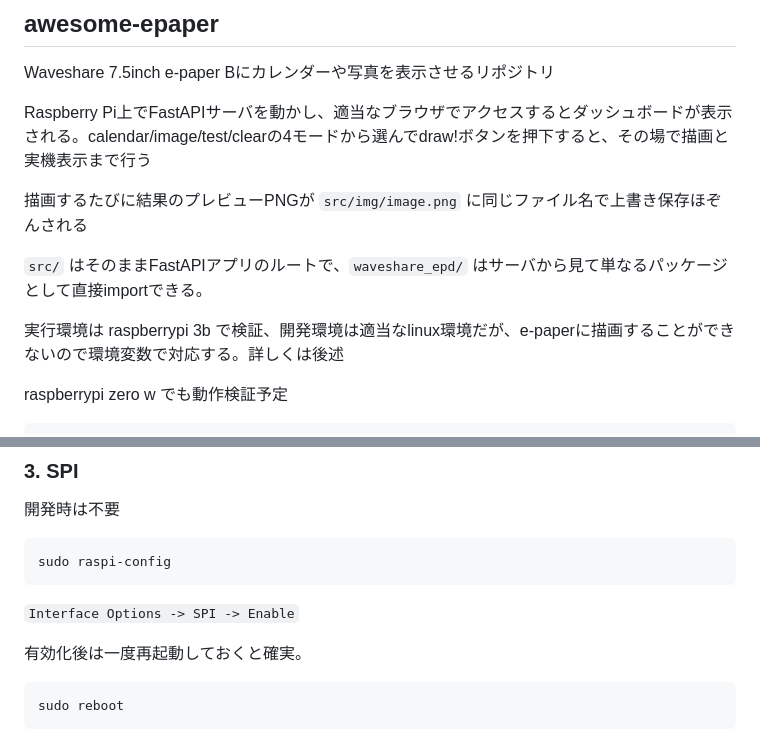
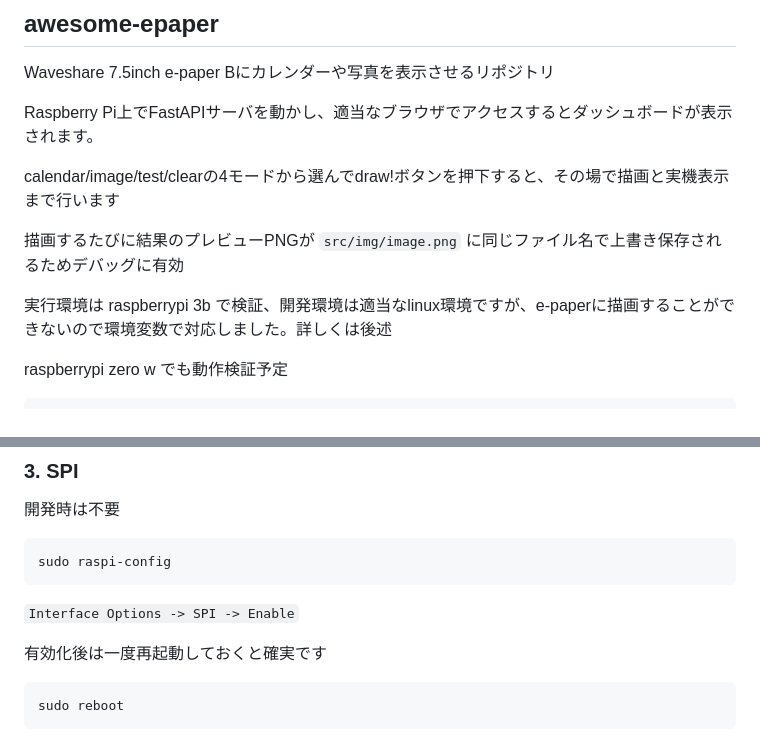
Before and after one commit to mitsuiJao/awesome-epaper, a Markdown page: README.md, 2 parts joined by grey strips. Drawn GitHub-style.

Commit message:
Improve README.md language and formatting
Updated README.md for clarity and grammatical consistency.

````diff
--- a/README.md
+++ b/README.md
@@ -6,13 +6,13 @@
 
 Waveshare 7.5inch e-paper Bにカレンダーや写真を表示させるリポジトリ
 
-Raspberry Pi上でFastAPIサーバを動かし、適当なブラウザでアクセスするとダッシュボードが表示される。calendar/image/test/clearの4モードから選んでdraw!ボタンを押下すると、その場で描画と実機表示まで行う
+Raspberry Pi上でFastAPIサーバを動かし、適当なブラウザでアクセスするとダッシュボードが表示されます。
 
-描画するたびに結果のプレビューPNGが `src/img/image.png` に同じファイル名で上書き保存ほぞんされる
+calendar/image/test/clearの4モードから選んでdraw!ボタンを押下すると、その場で描画と実機表示まで行います
 
-`src/` はそのままFastAPIアプリのルートで、`waveshare_epd/` はサーバから見て単なるパッケージとして直接importできる。
+描画するたびに結果のプレビューPNGが `src/img/image.png` に同じファイル名で上書き保存されるためデバッグに有効
 
-実行環境は raspberrypi 3b で検証、開発環境は適当なlinux環境だが、e-paperに描画することができないので環境変数で対応する。詳しくは後述
+実行環境は raspberrypi 3b で検証、開発環境は適当なlinux環境ですが、e-paperに描画することができないので環境変数で対応しました。詳しくは後述
 
 raspberrypi zero w でも動作検証予定
 
@@ -91,7 +91,7 @@ sudo raspi-config
 ```
 `Interface Options -> SPI -> Enable`
 
-有効化後は一度再起動しておくと確実。
+有効化後は一度再起動しておくと確実です
 
 ```bash
 sudo reboot
````
